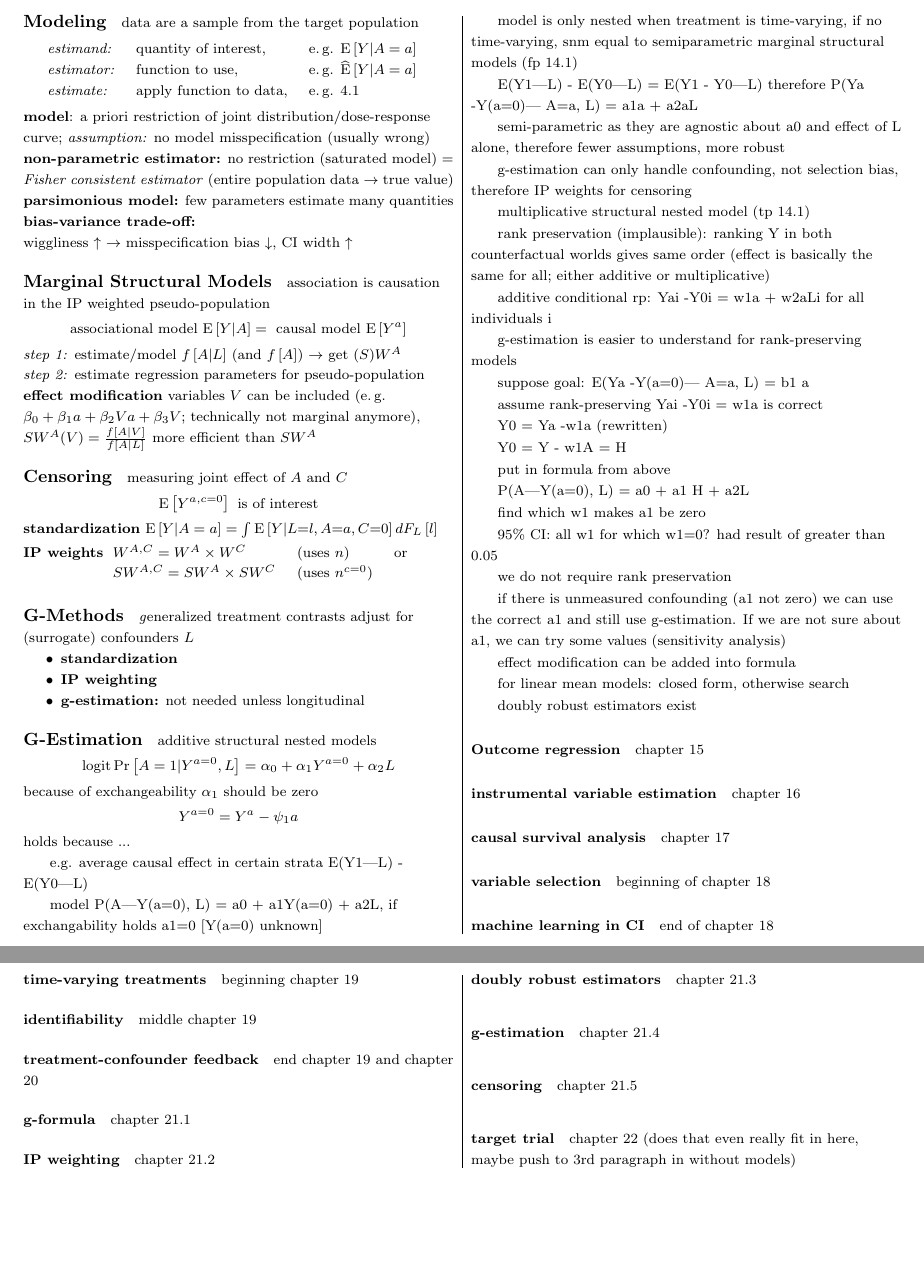
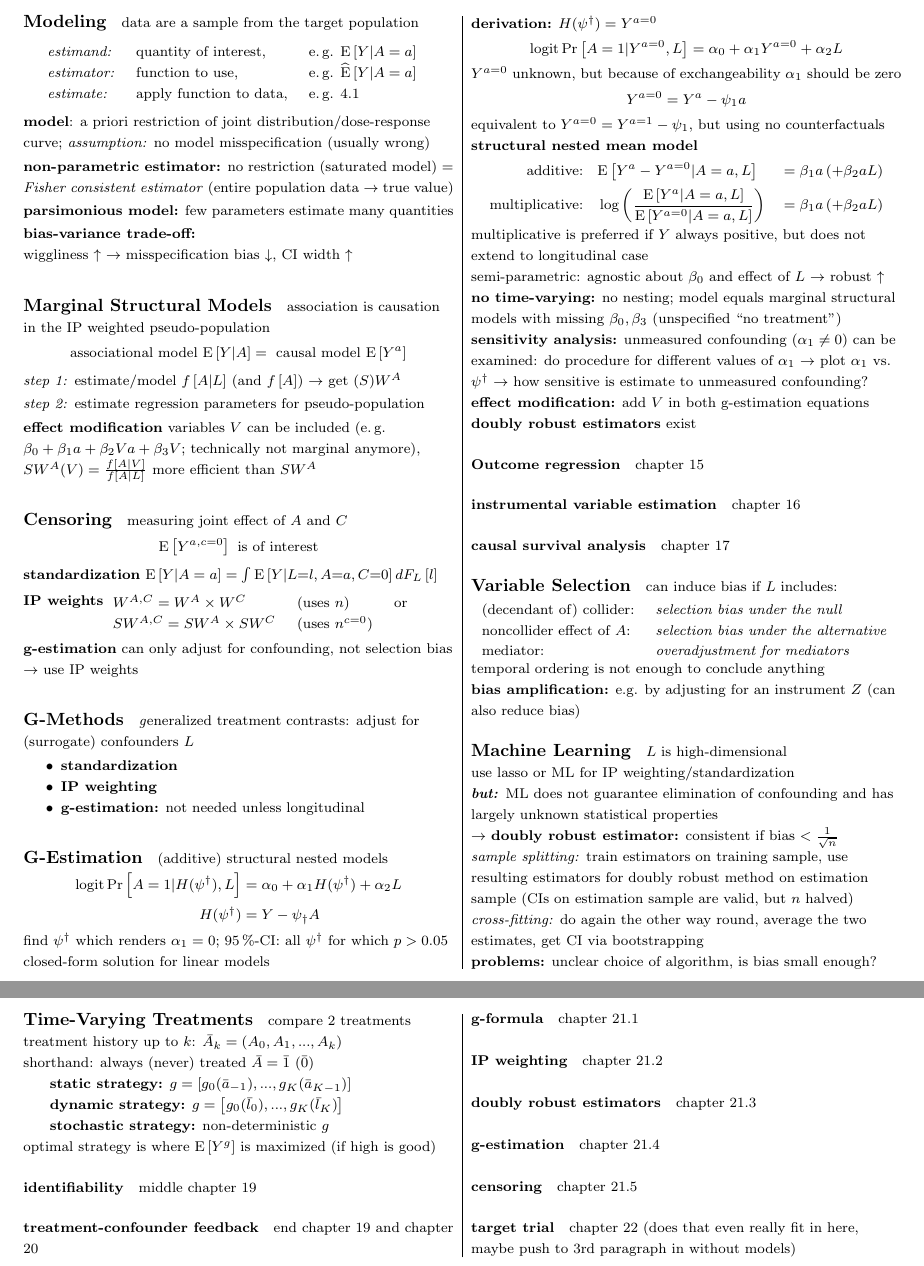
Before and after one commit to KatyFisch/WhatIf, a LaTeX document (whatif.tex): two parts of pages 4 and 5 of 7, joined at a grey line, cut at the place of the change, the shorter picture padded with empty space. Compiled offline with pdfLaTeX.

Commit message:
chapters 14, 18 and a bit of 19

```diff
--- a/whatif.tex
+++ b/whatif.tex
@@ -285,9 +285,11 @@ $W^{A,C}=W^A \times W^C$  &(uses $n$) & or \\
 $SW^{A,C}=SW^A \times SW^C$ &(uses $n^{c=0}$) &
 \end{tabular}\vspace{0.3em}
 
+\noindent \textbf{g-estimation} can only adjust for confounding, not selection bias $\rightarrow$ use IP weights
 
 
-\paragraph{\large G-Methods} \textit{g}eneralized treatment contrasts
+
+\paragraph{\large G-Methods} \textit{g}eneralized treatment contrasts:
 adjust for (surrogate) confounders $L$
 \begin{itemize}[itemsep=0em, topsep=0pt, partopsep=0pt,parsep=0pt]
 \setlength{\itemsep}{0pt}%
@@ -298,66 +300,46 @@ adjust for (surrogate) confounders $L$
 \end{itemize}
 
 
-\paragraph{\large G-Estimation} additive structural nested models
+\paragraph{\large G-Estimation} (additive) structural nested models %todo: verbesserung von allem, ich habs noch nicht ganz verstanden
+\begin{align*}
+\mathrm{logit} \, \mathrm{Pr}\left[A=1|H(\psi^\dagger), L\right] &= \alpha_0 + \alpha_1H(\psi^\dagger) + \alpha_2L \\
+H(\psi^\dagger) &= Y - \psi_\dagger A
+\end{align*}
+find $\psi^\dagger$ which renders $\alpha_1=0$; 95\,\%-CI: all $\psi^\dagger$ for which $p>0.05$
+closed-form solution for linear models
+
+
+\noindent \textbf{derivation:} $H(\psi^\dagger) = Y^{a=0}$
 $$\mathrm{logit} \, \mathrm{Pr}\left[A=1|Y^{a=0}, L\right] = \alpha_0 + \alpha_1Y^{a=0} + \alpha_2L$$
-because of exchangeability $\alpha_1$ should be zero
+$Y^{a=0}$ unknown, but because of exchangeability $\alpha_1$ should be zero
 $$Y^{a=0} =Y^a - \psi_1 a$$
-holds because ...
+equivalent to $Y^{a=0} =Y^{a=1} - \psi_1$, but using no counterfactuals
+
+
+
+\noindent \textbf{structural nested mean model}
+\begin{align*}
+\text{additive: }\,\,\, & \mathrm{E}\left[Y^a-Y^{a=0}|A=a, L\right] &= \beta_1 a \,(+ \beta_2 a L) \\
+\text{multiplicative: }\,\,\, & \log \left( \frac{\mathrm{E}\left[Y^a|A=a, L\right]}{\mathrm{E}\left[Y^{a=0}|A=a, L\right]} \right) &= \beta_1 a \,(+ \beta_2 a L)
+\end{align*}
+multiplicative is preferred if $Y$ always positive, but does not extend to longitudinal case
+
+\noindent semi-parametric: agnostic about $\beta_0$ and effect of $L$ $\rightarrow$ robust $\uparrow$
+
+\noindent \textbf{no time-varying:} no nesting; model equals marginal structural models with missing $\beta_0, \beta_3$ (unspecified ``no treatment'')
+
+\noindent \textbf{sensitivity analysis:} unmeasured confounding ($\alpha_1 \neq 0$) can be examined: do procedure  for different values of $\alpha_1$ $\rightarrow$ plot $\alpha_1$ vs.\ $\psi^\dagger$ $\rightarrow$ how sensitive is  estimate to unmeasured confounding?
+
+\noindent \textbf{effect modification:} add $V$ in both g-estimation equations %todo
+
+
+\noindent \textbf{doubly robust estimators} exist%todo
 
 
 
 
 
 
-
-e.g. average causal effect in certain strata E(Y1|L) - E(Y0|L)
-
-model P(A|Y(a=0), L) = a0 + a1Y(a=0) + a2L, if exchangability holds a1=0 [Y(a=0) unknown]
-
-model is only nested when treatment is time-varying, if no time-varying, snm equal to semiparametric marginal structural models (fp 14.1)
-
-
-E(Y1|L) - E(Y0|L) = E(Y1 - Y0|L) therefore  P(Ya -Y(a=0)| A=a, L) = a1a  + a2aL
-
-semi-parametric as they are agnostic about a0 and effect of L alone, therefore fewer assumptions, more robust
-
-g-estimation can only handle confounding, not selection bias, therefore IP weights for censoring
-
-
-multiplicative structural nested model (tp 14.1)
-
-rank preservation (implausible): ranking Y in both counterfactual worlds gives same order (effect is basically the same for all; either additive or multiplicative)
-
-additive conditional rp: Yai -Y0i = w1a + w2aLi for all individuals i
-
-g-estimation is easier to understand for rank-preserving models
-
-
-suppose goal: E(Ya -Y(a=0)| A=a, L) = b1 a
-
-assume rank-preserving Yai -Y0i = w1a  is correct
-
-Y0 = Ya -w1a (rewritten)
-
-Y0 = Y - w1A = H
-
-put in formula from above
-
-P(A|Y(a=0), L) = a0 + a1 H + a2L
-
-find which w1 makes a1 be zero
-
-95\% CI: all w1 for which w1=0? had result of greater than 0.05
-
-we do not require rank preservation
-
-if there is unmeasured confounding (a1 not zero) we can use the correct a1 and still use g-estimation. If we are not sure about a1, we can try some values (sensitivity analysis)
-
-effect modification can be added into formula
-
-for linear mean models: closed form, otherwise search
-
-doubly robust estimators exist
 
 
 
@@ -371,11 +353,36 @@ doubly robust estimators exist
 
 \paragraph{causal survival analysis} chapter 17
 
-\paragraph{variable selection} beginning of chapter 18
+\paragraph{\large Variable Selection} can induce bias if $L$ includes:
+
+\hspace{-0.2em}\vspace{-1em}
+\begin{tabular}{l l }
+ (decendant of) collider:& \textit{selection bias under the null}\\
+ noncollider effect of $A$:& \textit{selection bias under the alternative}\\
+ mediator:& \textit{overadjustment for mediators}
+\end{tabular}
+
+\noindent temporal ordering is not enough to conclude anything
+
+\noindent \textbf{bias amplification:} e.g. by adjusting for an instrument $Z$ (can also reduce bias)
 
 
-\paragraph{machine learning in CI} end of chapter 18
 
+
+
+\paragraph{\large Machine Learning} $L$ is high-dimensional
+
+\noindent use lasso or ML for IP weighting/standardization
+
+\noindent \textbf{\textit{but:}} ML does not guarantee elimination of confounding and has largely unknown statistical properties
+
+\noindent $\rightarrow$ \textbf{doubly robust estimator:} consistent if bias  $< \frac{1}{\sqrt{n}}$
+
+\noindent \textit{sample splitting:} train estimators on training sample, use resulting estimators for doubly robust method on estimation sample (CIs on estimation sample are valid, but $n$ halved)
+
+\noindent \textit{cross-fitting:} do again the other way round, average the two estimates, get CI via bootstrapping
+
+\noindent \textbf{problems:} unclear choice of algorithm, is bias small enough?
 
 
 
@@ -393,7 +400,24 @@ doubly robust estimators exist
 \section{Longitudinal Data}
 \begin{multicols}{2}
 
-\paragraph{time-varying treatments} beginning chapter 19
+\paragraph{\large Time-Varying Treatments} compare 2 treatments
+
+\noindent treatment history up to $k$: $\bar{A}_k=(A_0, A_1, ..., A_k)$
+
+\noindent shorthand: always (never) treated $\bar{A} = \bar{1}$ $\left(\bar{0}\right)$
+
+\textbf{static strategy:} $g=\left[g_0(\bar{a}_{-1}), ..., g_K(\bar{a}_{K-1})\right]$
+
+\textbf{dynamic strategy:} $g=\left[g_0(\bar{l}_0), ..., g_K(\bar{l}_K)\right]$
+
+\textbf{stochastic strategy:} non-deterministic $g$
+
+\noindent optimal strategy is where $\mathrm{E}\left[Y^g\right]$ is maximized (if high is good)
+
+
+
+
+
 
 \paragraph{identifiability} middle chapter 19
 
```
Also changed, not shown: whatif.pdf, whatif.tex (2 more changed lines).
